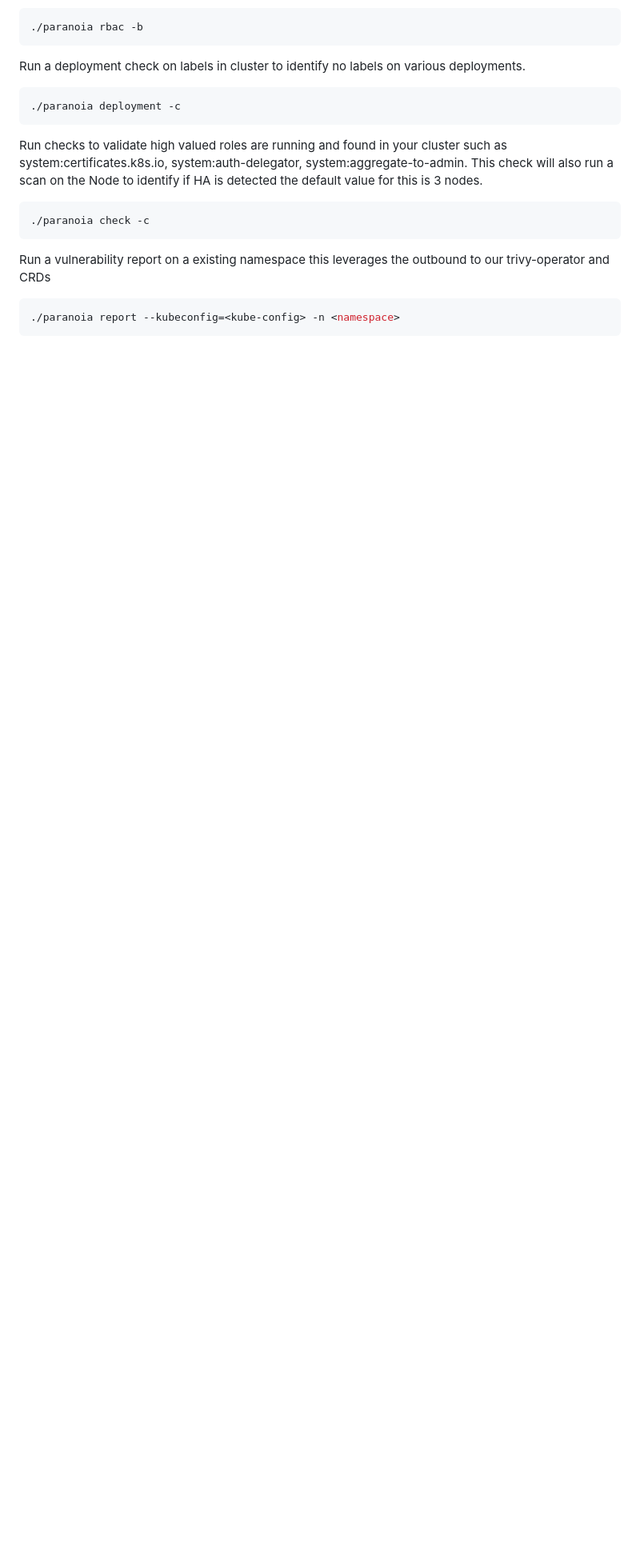
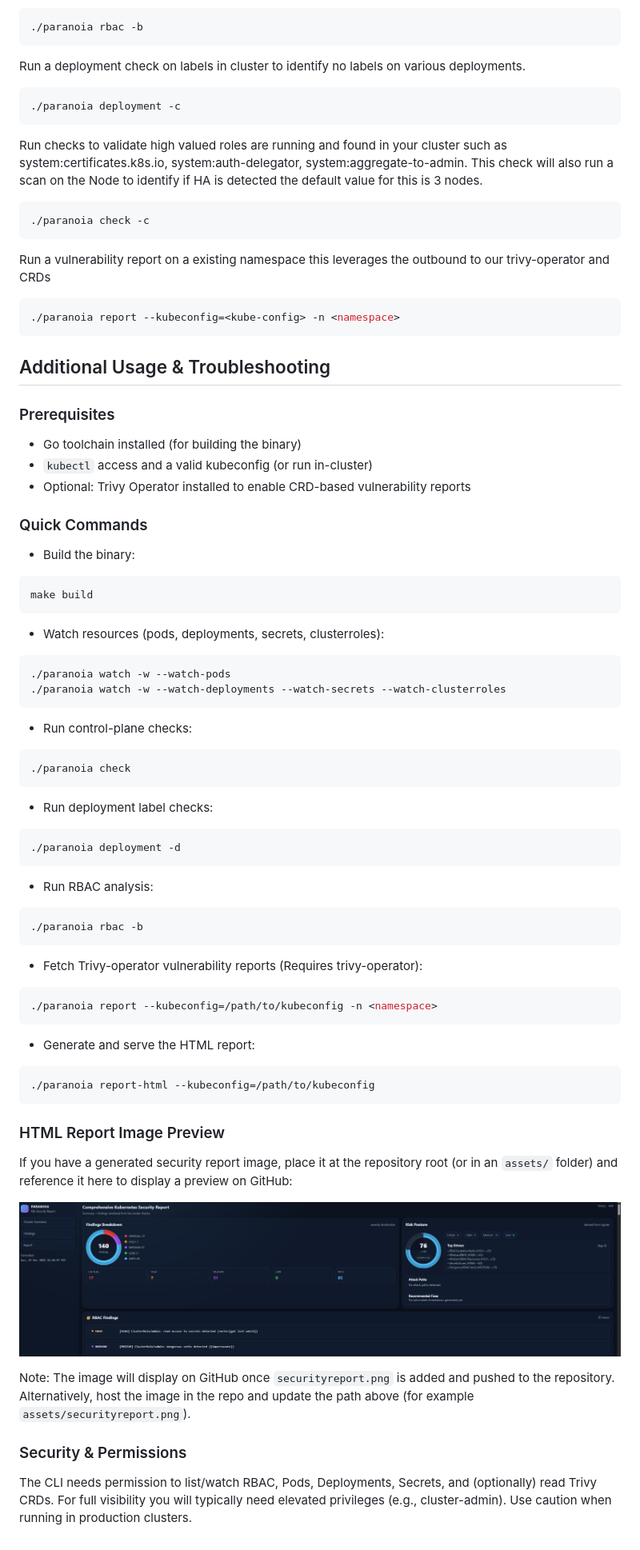
Before and after one commit to sn0rlaxlife/paranoia, a Markdown page: README.md, the part around one of its changes. Shown at 80% size. Drawn GitHub-style; pictures changed too: securityreport.png (added); blank space fills up the shorter version.

Commit message:
Added more functionality and dashboard integration
Dashboard functionality expanded for cluster checks.

````diff
--- a/README.md
+++ b/README.md
@@ -50,3 +56,51 @@ Run a vulnerability report on a existing namespace this leverages the outbound t
 ```bash
 ./paranoia report --kubeconfig=<kube-config> -n <namespace>
 ```
+
+## Additional Usage & Troubleshooting
+
+### Prerequisites
+- Go toolchain installed (for building the binary)
+- `kubectl` access and a valid kubeconfig (or run in-cluster)
+- Optional: Trivy Operator installed to enable CRD-based vulnerability reports
+
+### Quick Commands
+- Build the binary:
+```bash
+make build
+```
+- Watch resources (pods, deployments, secrets, clusterroles):
+```bash
+./paranoia watch -w --watch-pods
+./paranoia watch -w --watch-deployments --watch-secrets --watch-clusterroles
+```
+- Run control-plane checks:
+```bash
+./paranoia check
+```
+- Run deployment label checks:
+```bash
+./paranoia deployment -d
+```
+- Run RBAC analysis:
+```bash
+./paranoia rbac -b
+```
+- Fetch Trivy-operator vulnerability reports (Requires trivy-operator):
+```bash
+./paranoia report --kubeconfig=/path/to/kubeconfig -n <namespace>
+```
+- Generate and serve the HTML report:
+```bash
+./paranoia report-html --kubeconfig=/path/to/kubeconfig
+```
+
+### HTML Report Image Preview
+If you have a generated security report image, place it at the repository root (or in an `assets/` folder) and reference it here to display a preview on GitHub:
+
+![Security Report](securityreport.png)
+
+Note: The image will display on GitHub once `securityreport.png` is added and pushed to the repository. Alternatively, host the image in the repo and update the path above (for example `assets/securityreport.png`).
+
+### Security & Permissions
+The CLI needs permission to list/watch RBAC, Pods, Deployments, Secrets, and (optionally) read Trivy CRDs. For full visibility you will typically need elevated privileges (e.g., cluster-admin). Use caution when running in production clusters.
````
Also changed, not shown: other parts of README.md (+6 -0 lines), 18 other files.
